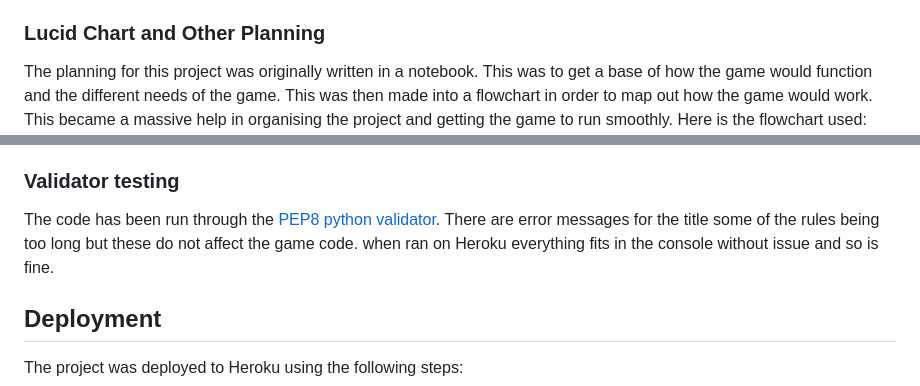
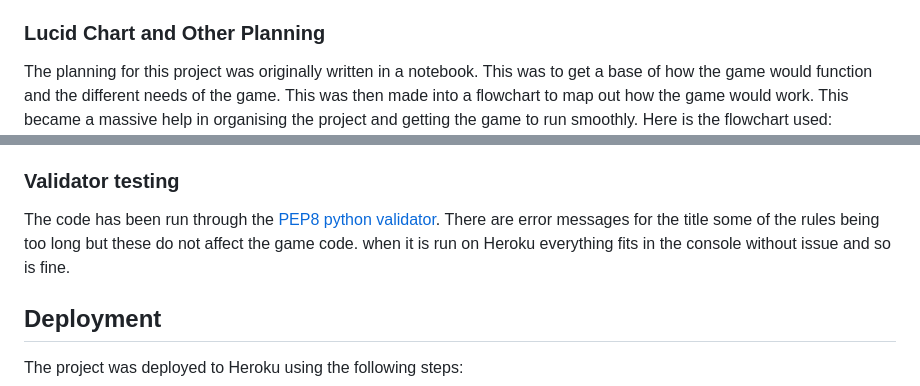
Before and after one commit to Jamie-S2000/blackjack, a Markdown page: README.md, 2 parts joined by grey strips. GitHub-like rendering.

Commit message:
doc: some speeling and grammar corrections

```diff
--- a/README.md
+++ b/README.md
@@ -55,7 +55,7 @@ This shows how the deployed site looks on different devices.
 - To provide a fun game to the user.
 
 ### Lucid Chart and Other Planning
-The planning for this project was originally written in a notebook. This was to get a base of how the game would function and the different needs of the game. This was then made into a flowchart in order to map out how the game would work. This became a massive help in organising the project and getting the game to run smoothly.
+The planning for this project was originally written in a notebook. This was to get a base of how the game would function and the different needs of the game. This was then made into a flowchart to map out how the game would work. This became a massive help in organising the project and getting the game to run smoothly.
 Here is the flowchart used:
 ![Flowchat used in the development of the game](/assets/images/flow-chart.jpeg)
 
@@ -212,7 +212,7 @@ This code was refactored (*check_hand(player) function*) so will look different
 ### Validator testing
 The code has been run through the [PEP8 python validator](#https://pep8ci.herokuapp.com/).
 There are error messages for the title some of the rules being too long but these do not affect the game code.
-when ran on Heroku everything fits in the console without issue and so is fine.
+when it is run on Heroku everything fits in the console without issue and so is fine.
 <br>
 
 ## Deployment
```
